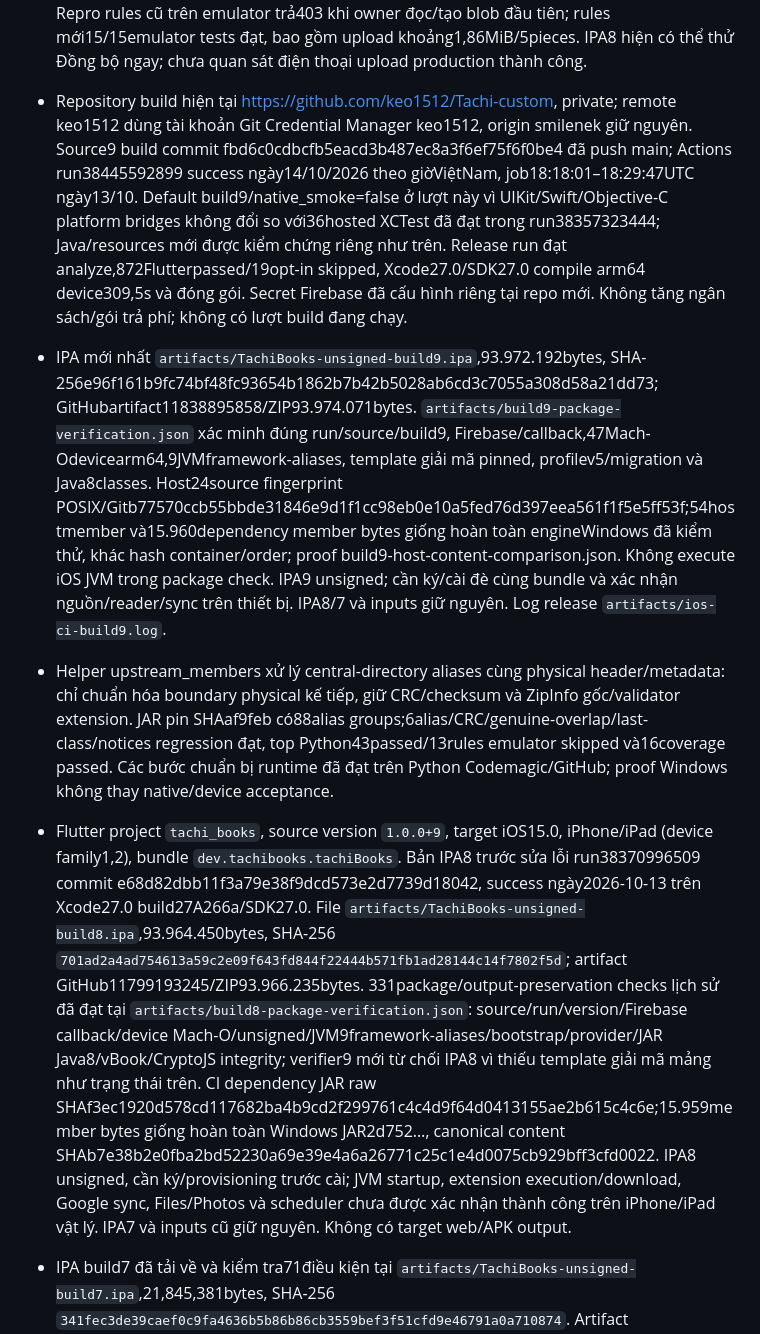
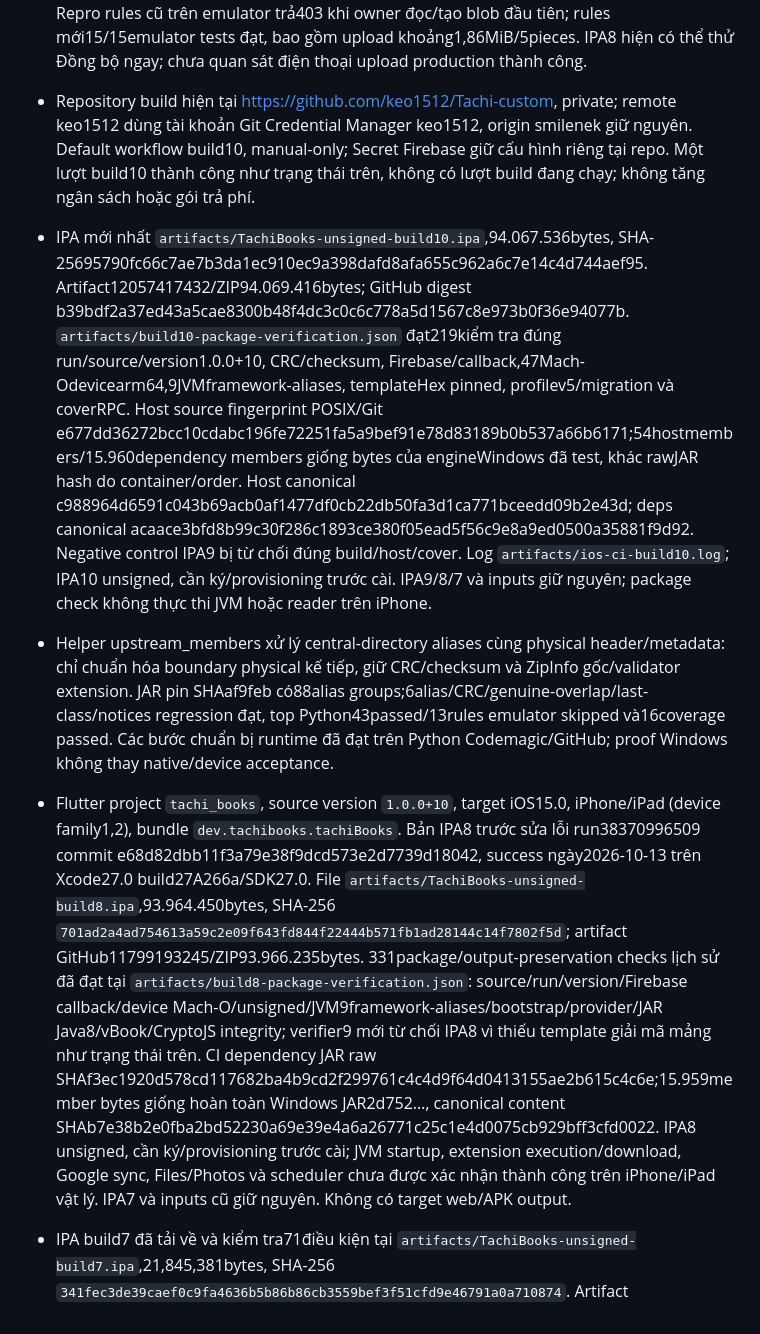
Before and after one commit to keo1512/Tachi-custom, a Markdown page: PROJECT_STATE.md, the part around one of its changes. Rendered like a GitHub page.

```diff
--- a/PROJECT_STATE.md
+++ b/PROJECT_STATE.md
@@ -39,13 +39,13 @@
 - Source9 giữ mã và loại exception hữu hạn từ native đến nhật ký; optionaltype tương thích logv1, lọc unknown/rawmessages/URL/account và coalesce theo type. Reader/source catalogue ghi lỗi gốc theo request guard, giữ retry/loading; lỗi nguồn chưa cài hoặc chưa nạp được phân biệt, HTTP hữu ích vẫn hiện tiếng Việt. Sync ghi Firebaseexception gốc một lần, phân biệt permission/Auth/session/quota/network và giữ thư viện/phiên đăng nhập khi Firestore từ chối. Ngày14/10/2026: analyze fatal-infos sạch, toànFlutter887passed/4skipped/0fail với IsarCommunity3.3.2DLL thật, TMB mẫu read-only và originalAPK backup/restart opt-in. Python49passed/15rules skips ở suite thường +16coveragepassed;15Firestoreemulator tests riêng đã đạt và19bundle/archive+4resource regression thuộc suitePython. Logs device-fix-final-analyze.log, device-fix-full-flutter-tests.log, device-fix-python-tests.log, device-fix-coverage-tests.log trong artifacts. Chưa xác nhận sửa lỗi trên iPhone.
 - Rules Firestore production projecttachibooks đã được kiểm tra qua UI: bản cũ ngày10/10 chỉ cho schema1 và thiếu quyền blobs schema2. Đã giữ bản rules cũ tại `artifacts/firebase-rules-before-schema2.rules` và Publish `firestore.tachibooks.rules` hỗ trợ schema1+2 ngày13/10/2026 lúc23:24 theo UI; bằng chứng `artifacts/firebase-rules-schema2-published.png`. Owner theo UID vẫn bắt buộc, Spark miễn phí giữ nguyên. Repro rules cũ trên emulator trả403 khi owner đọc/tạo blob đầu tiên; rules mới15/15emulator tests đạt, bao gồm upload khoảng1,86MiB/5pieces. IPA8 hiện có thể thử Đồng bộ ngay; chưa quan sát điện thoại upload production thành công.
 
-- Repository build hiện tại https://github.com/keo1512/Tachi-custom, private; remote keo1512 dùng tài khoản Git Credential Manager keo1512, origin smilenek giữ nguyên. Source9 build commit fbd6c0cdbcfb5eacd3b487ec8a3f6ef75f6f0be4 đã push main; Actions run38445592899 success ngày14/10/2026 theo giờViệtNam, job18:18:01–18:29:47UTC ngày13/10. Default build9/native_smoke=false ở lượt này vì UIKit/Swift/Objective-C platform bridges không đổi so với36hosted XCTest đã đạt trong run38357323444; Java/resources mới được kiểm chứng riêng như trên. Release run đạt analyze,872Flutterpassed/19opt-in skipped, Xcode27.0/SDK27.0 compile arm64 device309,5s và đóng gói. Secret Firebase đã cấu hình riêng tại repo mới. Không tăng ngân sách/gói trả phí; không có lượt build đang chạy.
+- Repository build hiện tại https://github.com/keo1512/Tachi-custom, private; remote keo1512 dùng tài khoản Git Credential Manager keo1512, origin smilenek giữ nguyên. Default workflow build10, manual-only; Secret Firebase giữ cấu hình riêng tại repo. Một lượt build10 thành công như trạng thái trên, không có lượt build đang chạy; không tăng ngân sách hoặc gói trả phí.
 
-- IPA mới nhất `artifacts/TachiBooks-unsigned-build9.ipa`,93.972.192bytes, SHA-256e96f161b9fc74bf48fc93654b1862b7b42b5028ab6cd3c7055a308d58a21dd73; GitHubartifact11838895858/ZIP93.974.071bytes. `artifacts/build9-package-verification.json` xác minh đúng run/source/build9, Firebase/callback,47Mach-Odevicearm64,9JVMframework-aliases, template giải mã pinned, profilev5/migration và Java8classes. Host24source fingerprint POSIX/Gitb77570ccb55bbde31846e9d1f1cc98eb0e10a5fed76d397eea561f1f5e5ff53f;54hostmember và15.960dependency member bytes giống hoàn toàn engineWindows đã kiểm thử, khác hash container/order; proof build9-host-content-comparison.json. Không execute iOS JVM trong package check. IPA9 unsigned; cần ký/cài đè cùng bundle và xác nhận nguồn/reader/sync trên thiết bị. IPA8/7 và inputs giữ nguyên. Log release `artifacts/ios-ci-build9.log`.
+- IPA mới nhất `artifacts/TachiBooks-unsigned-build10.ipa`,94.067.536bytes, SHA-25695790fc66c7ae7b3da1ec910ec9a398dafd8afa655c962a6c7e14c4d744aef95. Artifact12057417432/ZIP94.069.416bytes; GitHub digest b39bdf2a37ed43a5cae8300b48f4dc3c0c6c778a5d1567c8e973b0f36e94077b. `artifacts/build10-package-verification.json` đạt219kiểm tra đúng run/source/version1.0.0+10, CRC/checksum, Firebase/callback,47Mach-Odevicearm64,9JVMframework-aliases, templateHex pinned, profilev5/migration và coverRPC. Host source fingerprint POSIX/Git e677dd36272bcc10cdabc196fe72251fa5a9bef91e78d83189b0b537a66b6171;54hostmembers/15.960dependency members giống bytes của engineWindows đã test, khác rawJAR hash do container/order. Host canonical c988964d6591c043b69acb0af1477df0cb22db50fa3d1ca771bceedd09b2e43d; deps canonical acaace3bfd8b99c30f286c1893ce380f05ead5f56c9e8a9ed0500a35881f9d92. Negative control IPA9 bị từ chối đúng build/host/cover. Log `artifacts/ios-ci-build10.log`; IPA10 unsigned, cần ký/provisioning trước cài. IPA9/8/7 và inputs giữ nguyên; package check không thực thi JVM hoặc reader trên iPhone.
 
 - Helper upstream_members xử lý central-directory aliases cùng physical header/metadata: chỉ chuẩn hóa boundary physical kế tiếp, giữ CRC/checksum và ZipInfo gốc/validator extension. JAR pin SHAaf9feb có88alias groups;6alias/CRC/genuine-overlap/last-class/notices regression đạt, top Python43passed/13rules emulator skipped và16coverage passed. Các bước chuẩn bị runtime đã đạt trên Python Codemagic/GitHub; proof Windows không thay native/device acceptance.
 
-- Flutter project `tachi_books`, source version `1.0.0+9`, target iOS15.0, iPhone/iPad (device family1,2), bundle `dev.tachibooks.tachiBooks`. Bản IPA8 trước sửa lỗi run38370996509 commit e68d82dbb11f3a79e38f9dcd573e2d7739d18042, success ngày2026-10-13 trên Xcode27.0 build27A266a/SDK27.0. File `artifacts/TachiBooks-unsigned-build8.ipa`,93.964.450bytes, SHA-256 `701ad2a4ad754613a59c2e09f643fd844f22444b571fb1ad28144c14f7802f5d`; artifact GitHub11799193245/ZIP93.966.235bytes. 331package/output-preservation checks lịch sử đã đạt tại `artifacts/build8-package-verification.json`: source/run/version/Firebase callback/device Mach-O/unsigned/JVM9framework-aliases/bootstrap/provider/JAR Java8/vBook/CryptoJS integrity; verifier9 mới từ chối IPA8 vì thiếu template giải mã mảng như trạng thái trên. CI dependency JAR raw SHAf3ec1920d578cd117682ba4b9cd2f299761c4c4d9f64d0413155ae2b615c4c6e;15.959member bytes giống hoàn toàn Windows JAR2d752…, canonical content SHAb7e38b2e0fba2bd52230a69e39e4a6a26771c25c1e4d0075cb929bff3cfd0022. IPA8 unsigned, cần ký/provisioning trước cài; JVM startup, extension execution/download, Google sync, Files/Photos và scheduler chưa được xác nhận thành công trên iPhone/iPad vật lý. IPA7 và inputs cũ giữ nguyên. Không có target web/APK output.
+- Flutter project `tachi_books`, source version `1.0.0+10`, target iOS15.0, iPhone/iPad (device family1,2), bundle `dev.tachibooks.tachiBooks`. Bản IPA8 trước sửa lỗi run38370996509 commit e68d82dbb11f3a79e38f9dcd573e2d7739d18042, success ngày2026-10-13 trên Xcode27.0 build27A266a/SDK27.0. File `artifacts/TachiBooks-unsigned-build8.ipa`,93.964.450bytes, SHA-256 `701ad2a4ad754613a59c2e09f643fd844f22444b571fb1ad28144c14f7802f5d`; artifact GitHub11799193245/ZIP93.966.235bytes. 331package/output-preservation checks lịch sử đã đạt tại `artifacts/build8-package-verification.json`: source/run/version/Firebase callback/device Mach-O/unsigned/JVM9framework-aliases/bootstrap/provider/JAR Java8/vBook/CryptoJS integrity; verifier9 mới từ chối IPA8 vì thiếu template giải mã mảng như trạng thái trên. CI dependency JAR raw SHAf3ec1920d578cd117682ba4b9cd2f299761c4c4d9f64d0413155ae2b615c4c6e;15.959member bytes giống hoàn toàn Windows JAR2d752…, canonical content SHAb7e38b2e0fba2bd52230a69e39e4a6a26771c25c1e4d0075cb929bff3cfd0022. IPA8 unsigned, cần ký/provisioning trước cài; JVM startup, extension execution/download, Google sync, Files/Photos và scheduler chưa được xác nhận thành công trên iPhone/iPad vật lý. IPA7 và inputs cũ giữ nguyên. Không có target web/APK output.
 - IPA build7 đã tải về và kiểm tra71điều kiện tại `artifacts/TachiBooks-unsigned-build7.ipa`,21,845,381bytes, SHA-256 `341fec3de39caef0c9fa4636b5b86b86cb3559bef3f51cfd9e46791a0a710874`. Artifact GitHub11658232775; archive `artifacts/TachiBooks-iOS-build7.zip`, log `artifacts/ios-ci-build7.log`, báo cáo `artifacts/build7-package-verification.json`. ZIP/CRC/checksum, nguồn/run, plist/version/family, Mach-O arm64 platform2(iOSdevice), SQLite nativeasset và cấu hình Firebase/Google khớp đã đạt; Runner unsigned, không provisioning. IPA6 `artifacts/TachiBooks-unsigned.ipa` và archives5/6 được giữ nguyên.
 - Các cải tiến source7 bên dưới đã compile vào IPA7. Có 6 tab Thư viện / Cập nhật / Duyệt / Tải xuống / Lịch sử / Thêm; library/filter/collection/favorite/completed; import EPUB không DRM/TXT/CBZ/ZIP; reader manga và chữ; tiến độ/dấu trang/mục tiêu đọc; tải offline; backup/restore và hai adapter nguồn. Chưa chứng minh giống hệt mọi màn hình/tính năng app gốc hoặc bao phủ toàn bộ Mihon.
 - Source8 có manga liên tục dọc, không PageView/chuyển trang trái phải; nền reader/loading/error theo theme app mặc định, chrome và slider theo ảnh. Slider cuộn ngay theo vị trí thật từng ảnh, cuộn tay cập nhật trang; chỉ hoàn thành khi trang cuối decode thành công và đến đáy thật. Có căn ảnh theo chiều rộng/chiều cao/màn hình/kích thước gốc, kéo ngang ảnh rộng, vùng chạm tùy chọn, giữ để cuộn, bàn phím, pinch zoom và tự cuộn. Thiết lập mới có lề trái/phải riêng cho dọc/ngang, nền hệ thống/sáng/tối/RGB tùy chọn, toàn màn hình/ẩn status bar/chặn vuốt quay lại; mặc định tương thích dữ liệu cũ và lưu riêng theo truyện trong public backup. Lease SystemChrome tuần tự theo reader đang sở hữu, phục hồi overlay khi thoát; nút quay lại chủ động vẫn dùng được. Kích thước trang được giữ khi giải phóng bytes để không sụp bố cục; pinch hai ngón tạm chặn cuộn cha. Mọi sheet thiết lập/chương/hướng màn hình tạm dừng tự cuộn đến khi đóng, gồm sheet nâng cao lồng nhau. Regression geometry dọc/ngang, nền, overlay lease, quay lại và320/430px/cỡ chữ150% thuộc full suite773tests đã đạt; chưa kiểm chứng hành vi native iOS mới.
```
Also changed, not shown: other parts of PROJECT_STATE.md (+5 -5 lines).
